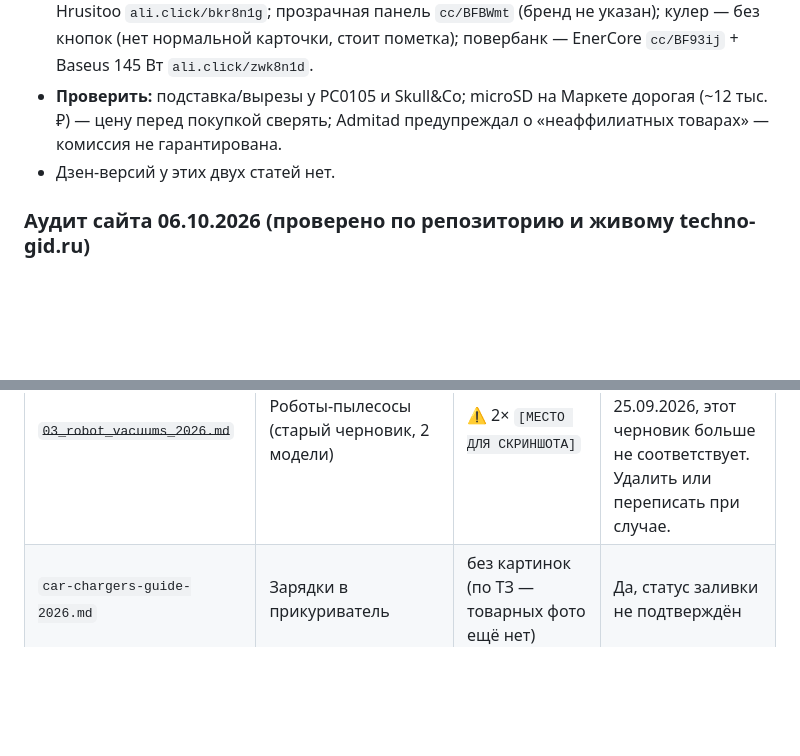
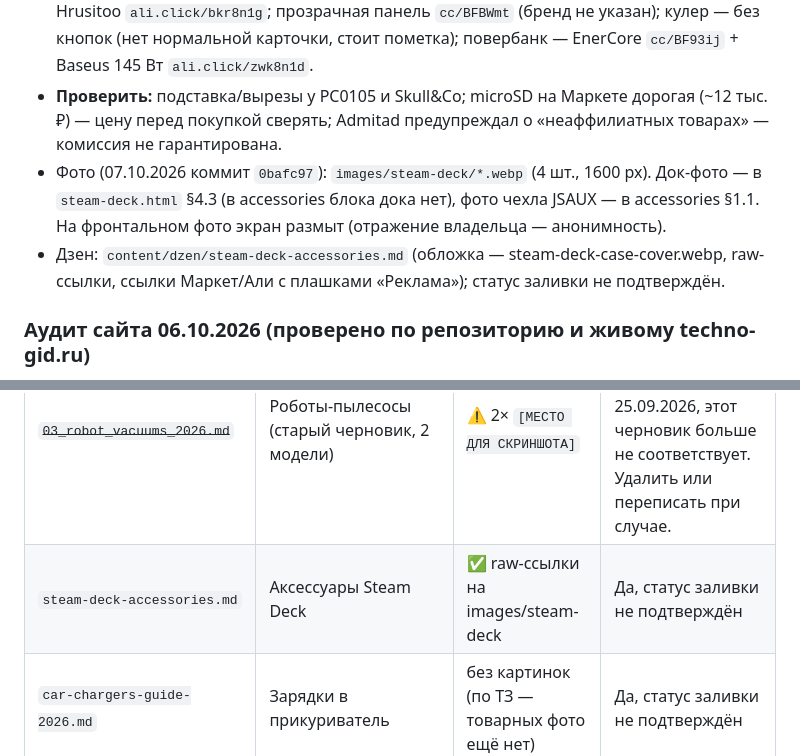
Before and after one commit to lebserval-art/lebserval-art.github.io, a Markdown page: CLAUDE.md, 2 parts joined by grey strips. GitHub-like rendering; blank space fills up the shorter version.

Commit message:
CLAUDE.md: статус фото и Дзен Steam Deck
Co-Authored-By: Claude Sonnet 5.5 <noreply@anthropic.com>
Claude-Session: https://claude.ai/code/session_01GrGXgZBGtUt3XrJYVJZSYR

```diff
--- a/CLAUDE.md
+++ b/CLAUDE.md
@@ -179,7 +179,8 @@ erid**. По словам Сергея, аккаунт и ИНН привяза
   прозрачная панель `cc/BFBWmt` (бренд не указан); кулер — без кнопок (нет нормальной карточки, стоит пометка);
   повербанк — EnerCore `cc/BF93ij` + Baseus 145 Вт `ali.click/zwk8n1d`.
 - **Проверить:** подставка/вырезы у PC0105 и Skull&Co; microSD на Маркете дорогая (~12 тыс. ₽) — цену перед покупкой сверять; Admitad предупреждал о «неаффилиатных товарах» — комиссия не гарантирована.
-- Дзен-версий у этих двух статей нет.
+- Фото (07.10.2026 коммит `0bafc97`): `images/steam-deck/*.webp` (4 шт., 1600 px). Док-фото — в `steam-deck.html` §4.3 (в accessories блока дока нет), фото чехла JSAUX — в accessories §1.1. На фронтальном фото экран размыт (отражение владельца — анонимность).
+- Дзен: `content/dzen/steam-deck-accessories.md` (обложка — steam-deck-case-cover.webp, raw-ссылки, ссылки Маркет/Али с плашками «Реклама»); статус заливки не подтверждён.
 
 ### Аудит сайта 06.10.2026 (проверено по репозиторию и живому techno-gid.ru)
 
@@ -602,6 +603,7 @@ Bot F10, Roborock Qrevo C Pro, Dreame L40s Ultra, Roborock Qrevo CurvX
 | `02_type_c_dock_station.md` | Type-C док-станция | ⚠️ 3× плейсхолдера схем/иллюстраций | Нет — нужны картинки |
 | `robot-vacuums-2026.md` | Роботы-пылесосы (новая версия, 5 моделей) | без картинок (не требуются для Дзен) | Да, статус заливки не подтверждён |
 | ~~`03_robot_vacuums_2026.md`~~ | Роботы-пылесосы (старый черновик, 2 модели) | ⚠️ 2× `[МЕСТО ДЛЯ СКРИНШОТА]` | **Устарел** — статья на сайте пересобрана 25.09.2026, этот черновик больше не соответствует. Удалить или переписать при случае. |
+| `steam-deck-accessories.md` | Аксессуары Steam Deck | ✅ raw-ссылки на images/steam-deck | Да, статус заливки не подтверждён |
 | `car-chargers-guide-2026.md` | Зарядки в прикуриватель | без картинок (по ТЗ — товарных фото ещё нет) | Да, статус заливки не подтверждён |
 
 ### Видео/Shorts (не хранятся в репо, см. правило 3)
```
